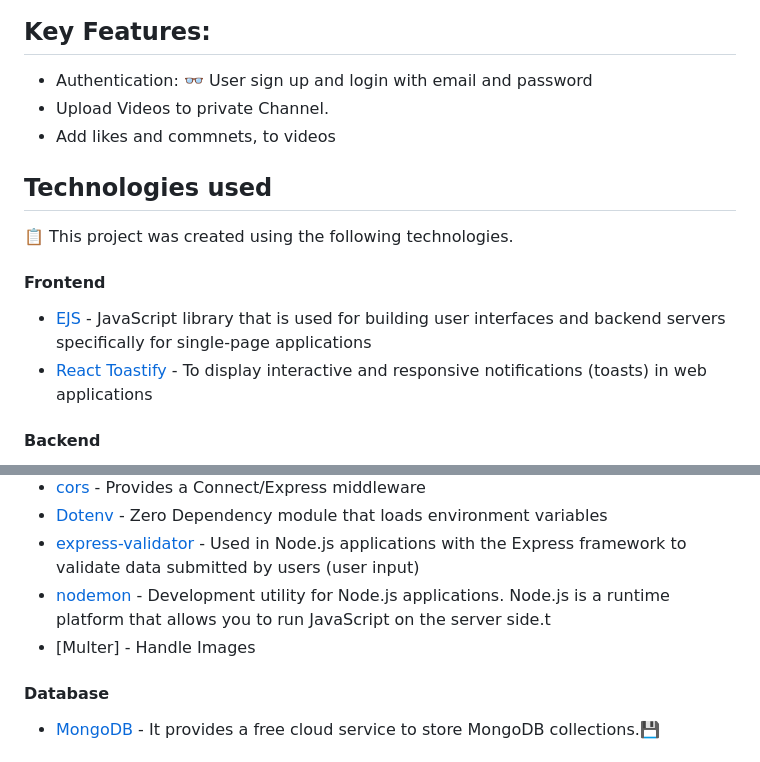
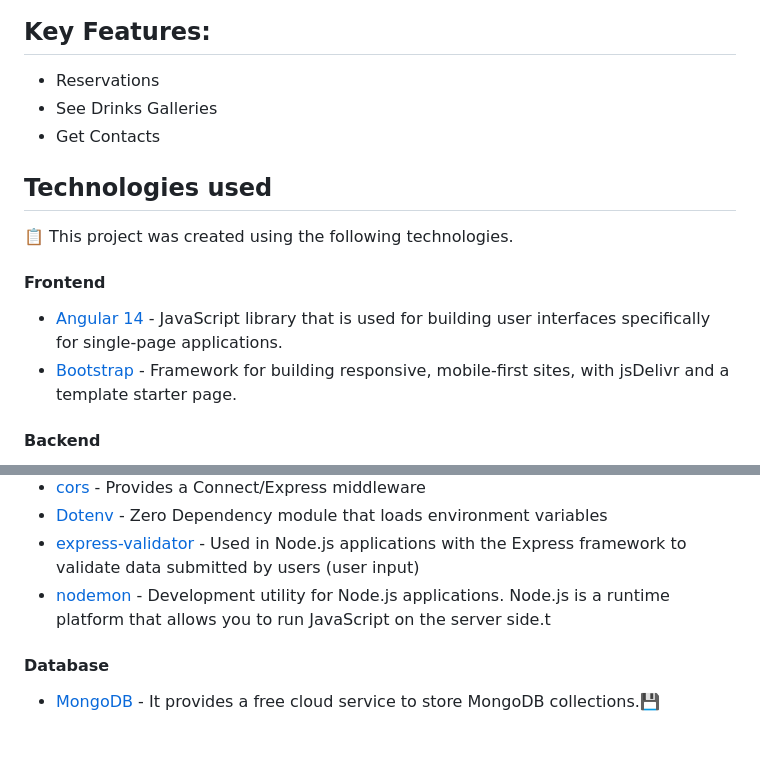
Before and after one commit to sergio7174/barser, a Markdown page: README.md, 2 parts joined by grey strips. Drawn GitHub-style.

```diff
--- a/README.md
+++ b/README.md
@@ -70,10 +70,9 @@ $ npm start (to start the server), or nodemon server
 
 ##  Key Features:
 
-- Authentication: 👓 User sign up and login with email and password
-- Upload Videos to private Channel.
-- Add likes and commnets, to videos
-
+- Reservations
+- See Drinks Galleries
+- Get Contacts
 
 
 ##  Technologies used
@@ -82,8 +81,8 @@ $ npm start (to start the server), or nodemon server
 
 ####  Frontend
 
-- [EJS ](https://www.npmjs.com/package/react) - JavaScript library that is used for building user interfaces and backend servers specifically for single-page applications
-- [React Toastify](https://www.npmjs.com/package/react-toastify) - To display interactive and responsive notifications (toasts) in web applications
+- [Angular 14](https://angular.io/) - JavaScript library that is used for building user interfaces specifically for single-page applications.
+- [Bootstrap](https://getbootstrap.com/docs/5.0/getting-started/introduction/) - Framework for building responsive, mobile-first sites, with jsDelivr and a template starter page.
 
 ####  Backend
 
@@ -96,7 +95,7 @@ $ npm start (to start the server), or nodemon server
 - [Dotenv](https://www.npmjs.com/package/dotenv) - Zero Dependency module that loads environment variables
 - [express-validator](https://www.npmjs.com/package/express-validator) - Used in Node.js applications with the Express framework to validate data submitted by users (user input)
 - [nodemon](https://nodemon.io/) - Development utility for Node.js applications. Node.js is a runtime platform that allows you to run JavaScript on the server side.t
-- [Multer] - Handle Images
+
 
 ####  Database
 
```
